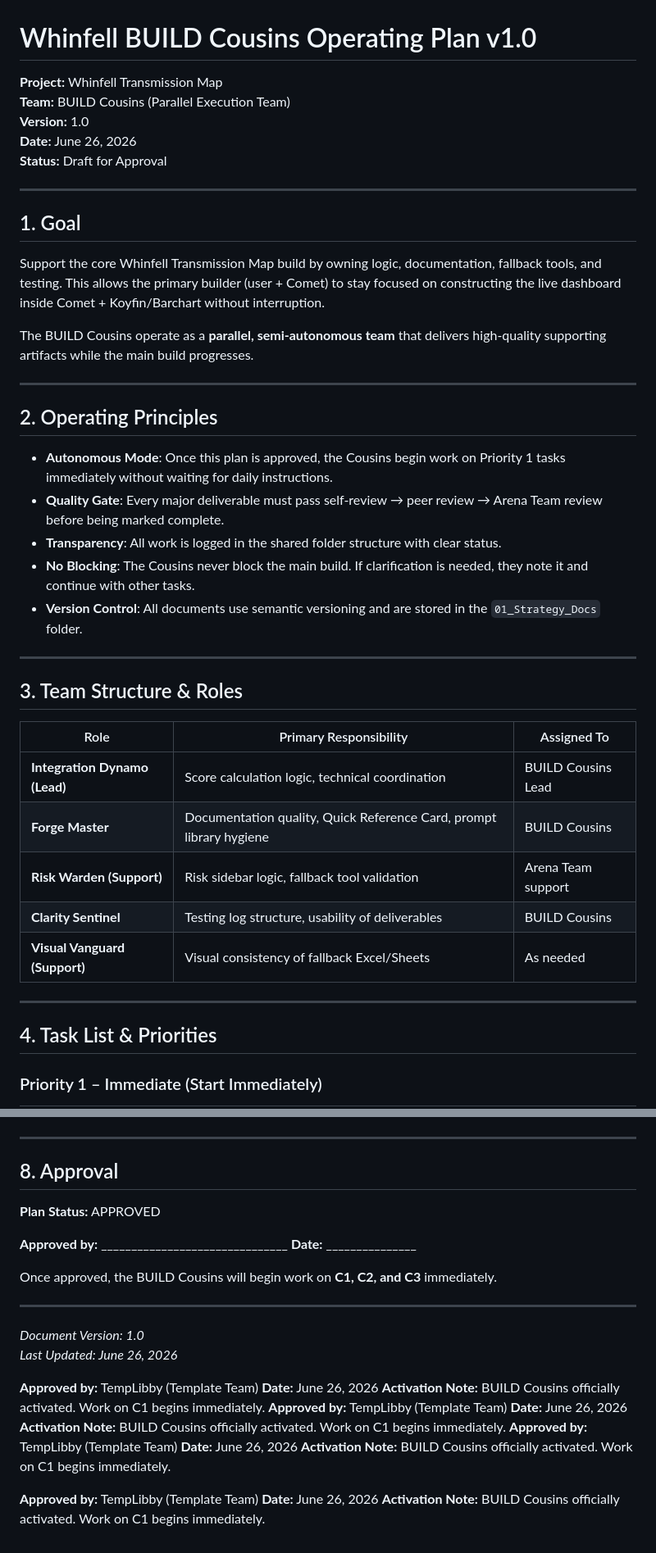
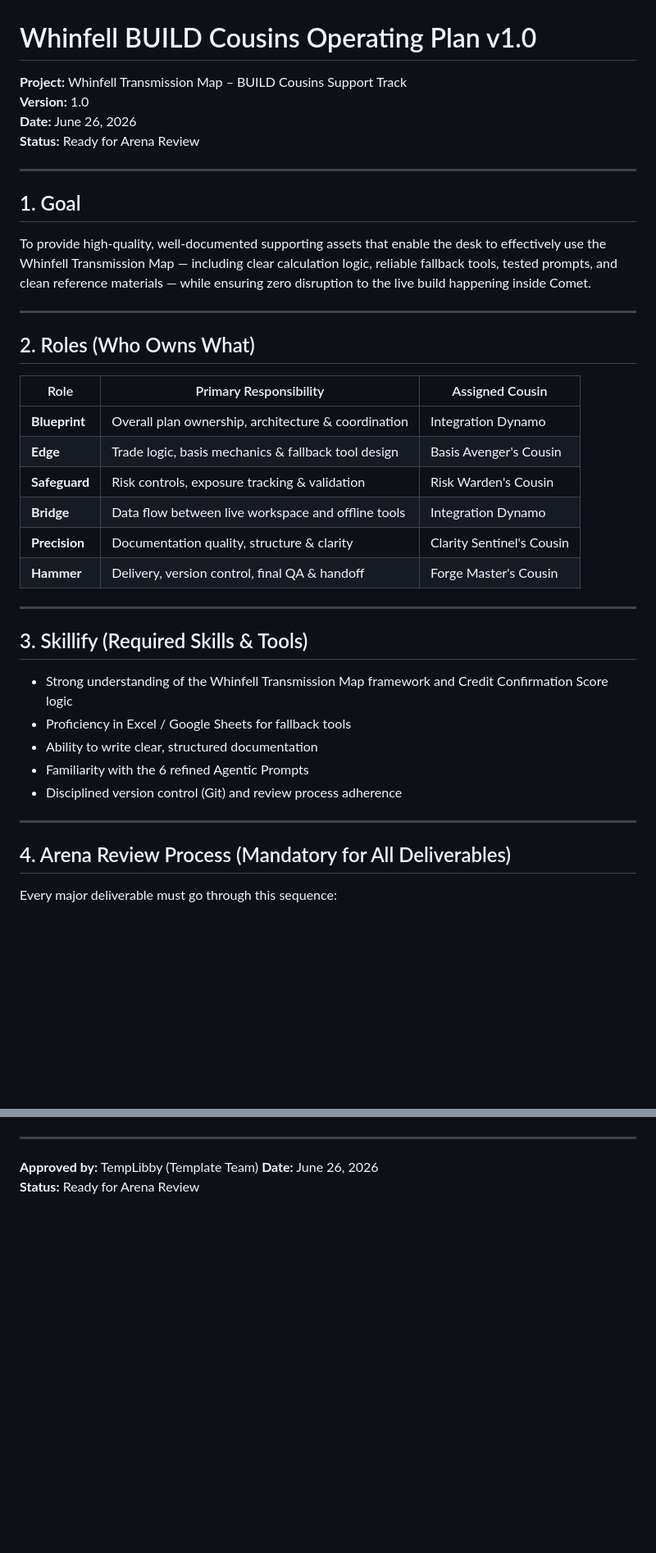
Before and after one commit to clark-cmyk/Whinfell_BUILD_Cousins_v2, a Markdown page: 01_Strategy_Docs/BUILD_Cousins_Operating_Plan_v1.0.md, 2 parts joined by grey strips. Shown at 82% size. Rendered like a GitHub page; blank space fills up the shorter version.

```diff
--- a/01_Strategy_Docs/BUILD_Cousins_Operating_Plan_v1.0.md
+++ b/01_Strategy_Docs/BUILD_Cousins_Operating_Plan_v1.0.md
@@ -1,44 +1,42 @@
 # Whinfell BUILD Cousins Operating Plan v1.0
 
-**Project:** Whinfell Transmission Map
-**Team:** BUILD Cousins (Parallel Execution Team)
+**Project:** Whinfell Transmission Map – BUILD Cousins Support Track
 **Version:** 1.0
 **Date:** June 26, 2026
-**Status:** Draft for Approval
+**Status:** Ready for Arena Review
 
 ---
 
 ## 1. Goal
 
-Support the core Whinfell Transmission Map build by owning logic, documentation, fallback tools, and testing. This allows the primary builder (user + Comet) to stay focused on constructing the live dashboard inside Comet + Koyfin/Barchart without interruption.
-
-The BUILD Cousins operate as a **parallel, semi-autonomous team** that delivers high-quality supporting artifacts while the main build progresses.
+To provide high-quality, well-documented supporting assets that enable the desk to effectively use the Whinfell Transmission Map — including clear calculation logic, reliable fallback tools, tested prompts, and clean reference materials — while ensuring zero disruption to the live build happening inside Comet.
 
 ---
 
-## 2. Operating Principles
+## 2. Roles (Who Owns What)
 
-- **Autonomous Mode**: Once this plan is approved, the Cousins begin work on Priority 1 tasks immediately without waiting for daily instructions.
-- **Quality Gate**: Every major deliverable must pass self-review → peer review → Arena Team review before being marked complete.
-- **Transparency**: All work is logged in the shared folder structure with clear status.
-- **No Blocking**: The Cousins never block the main build. If clarification is needed, they note it and continue with other tasks.
-- **Version Control**: All documents use semantic versioning and are stored in the `01_Strategy_Docs` folder.
+| Role              | Primary Responsibility                              | Assigned Cousin          |
+|-------------------|-----------------------------------------------------|--------------------------|
+| **Blueprint**     | Overall plan ownership, architecture & coordination | Integration Dynamo       |
+| **Edge**          | Trade logic, basis mechanics & fallback tool design | Basis Avenger's Cousin   |
+| **Safeguard**     | Risk controls, exposure tracking & validation       | Risk Warden's Cousin     |
+| **Bridge**        | Data flow between live workspace and offline tools  | Integration Dynamo       |
+| **Precision**     | Documentation quality, structure & clarity          | Clarity Sentinel's Cousin|
+| **Hammer**        | Delivery, version control, final QA & handoff       | Forge Master's Cousin    |
 
 ---
 
-## 3. Team Structure & Roles
+## 3. Skillify (Required Skills & Tools)
 
-| Role | Primary Responsibility | Assigned To |
-|------|------------------------|-------------|
-| **Integration Dynamo (Lead)** | Score calculation logic, technical coordination | BUILD Cousins Lead |
-| **Forge Master** | Documentation quality, Quick Reference Card, prompt library hygiene | BUILD Cousins |
-| **Risk Warden (Support)** | Risk sidebar logic, fallback tool validation | Arena Team support |
-| **Clarity Sentinel** | Testing log structure, usability of deliverables | BUILD Cousins |
-| **Visual Vanguard (Support)** | Visual consistency of fallback Excel/Sheets | As needed |
+- Strong understanding of the Whinfell Transmission Map framework and Credit Confirmation Score logic
+- Proficiency in Excel / Google Sheets for fallback tools
+- Ability to write clear, structured documentation
+- Familiarity with the 6 refined Agentic Prompts
+- Disciplined version control (Git) and review process adherence
 
 ---
 
-## 4. Task List & Priorities
+## 4. Arena Review Process (Mandatory for All Deliverables)
 
-### Priority 1 – Immediate (Start Immediately)
+Every major deliverable must go through this sequence:
 
@@ -91,25 +97,5 @@ All Priority 1 and 2 deliverables must follow this sequence:
 
 ---
 
-## 8. Approval
-
-**Plan Status:** APPROVED
-
-**Approved by:** _______________________________     **Date:** _______________
-
-Once approved, the BUILD Cousins will begin work on **C1, C2, and C3** immediately.
-
----
-
-*Document Version: 1.0*
-*Last Updated: June 26, 2026*
-
 **Approved by:** TempLibby (Template Team)     **Date:** June 26, 2026
-**Activation Note:** BUILD Cousins officially activated. Work on C1 begins immediately.
-**Approved by:** TempLibby (Template Team)     **Date:** June 26, 2026
-**Activation Note:** BUILD Cousins officially activated. Work on C1 begins immediately.
-**Approved by:** TempLibby (Template Team)     **Date:** June 26, 2026
-**Activation Note:** BUILD Cousins officially activated. Work on C1 begins immediately.
-
-**Approved by:** TempLibby (Template Team)     **Date:** June 26, 2026
-**Activation Note:** BUILD Cousins officially activated. Work on C1 begins immediately.
+**Status:** Ready for Arena Review
```
Also changed, not shown: other parts of 01_Strategy_Docs/BUILD_Cousins_Operating_Plan_v1.0.md (+39 -31 lines).
